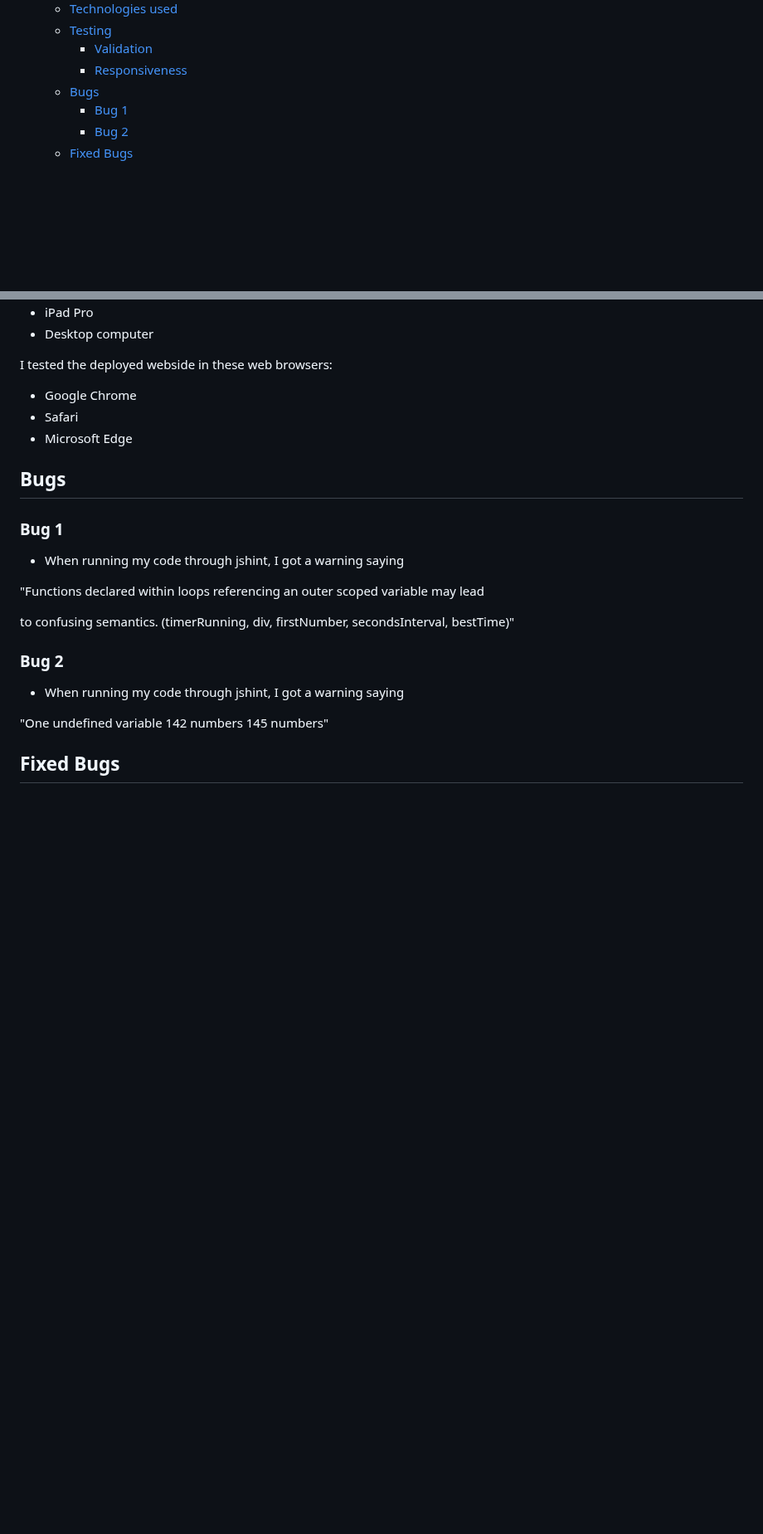
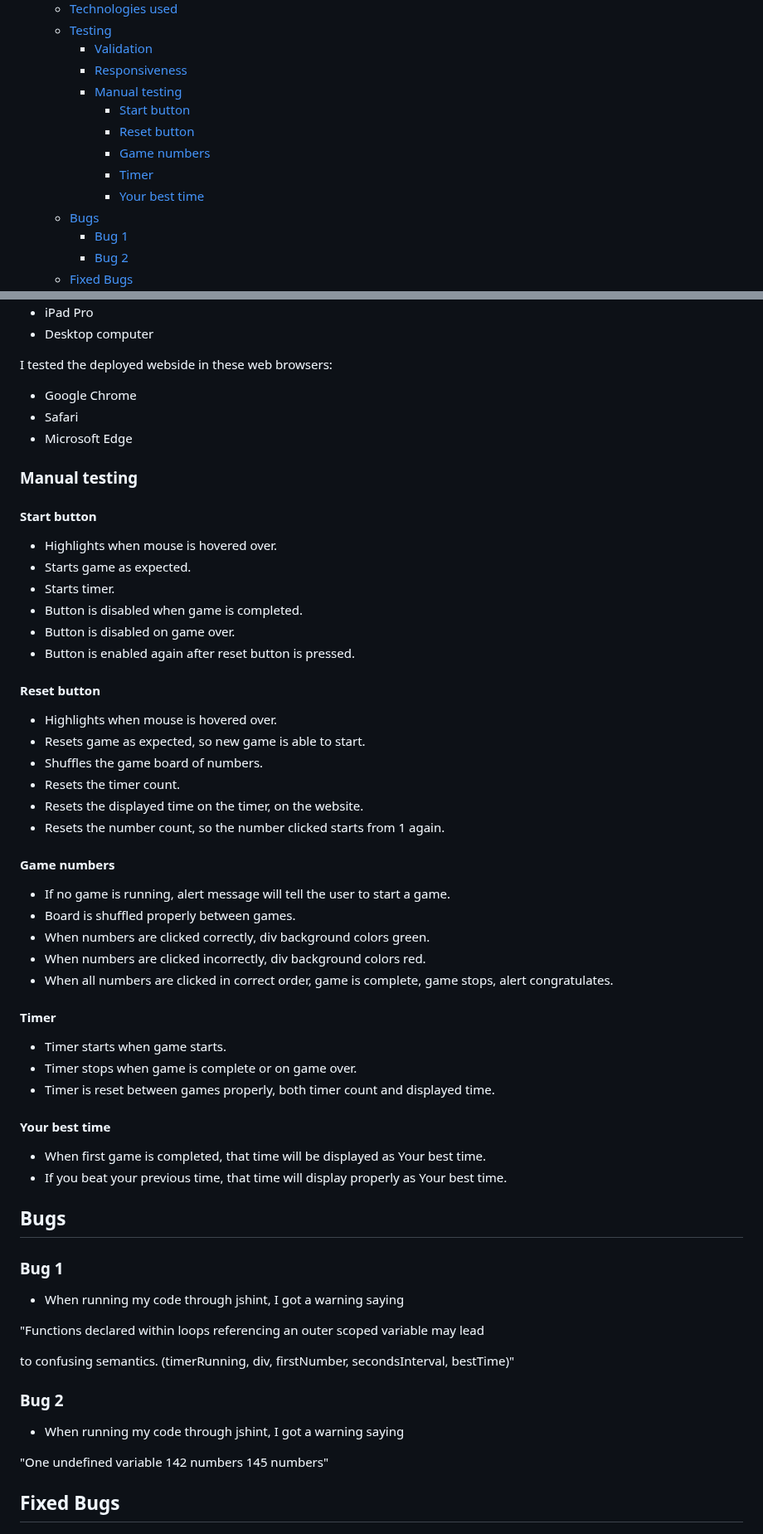
Before and after one commit to hogbergmarkus/click-numbers, a Markdown page: README.md, 2 parts joined by grey strips. Shown at 83% size. GitHub-like rendering; blank space fills up the shorter version.

Commit message:
Add Manual testing to README.md

```diff
--- a/README.md
+++ b/README.md
@@ -43,6 +43,12 @@ amount of addiction as you are trying to beat your best time.
   - [Testing](#testing)
     - [Validation](#validation)
     - [Responsiveness](#responsiveness)
+    - [Manual testing](#manual-testing)
+      - [Start button](#start-button-1)
+      - [Reset button](#reset-button-1)
+      - [Game numbers](#game-numbers-1)
+      - [Timer](#timer-1)
+      - [Your best time](#your-best-time)
   - [Bugs](#bugs)
     - [Bug 1](#bug-1)
     - [Bug 2](#bug-2)
@@ -289,6 +295,45 @@ I tested the deployed webside in these web browsers:
 - Safari
 - Microsoft Edge
 
+### Manual testing
+
+#### Start button
+
+- Highlights when mouse is hovered over.
+- Starts game as expected.
+- Starts timer.
+- Button is disabled when game is completed.
+- Button is disabled on game over.
+- Button is enabled again after reset button is pressed.
+
+#### Reset button
+
+- Highlights when mouse is hovered over.
+- Resets game as expected, so new game is able to start.
+- Shuffles the game board of numbers.
+- Resets the timer count.
+- Resets the displayed time on the timer, on the website.
+- Resets the number count, so the number clicked starts from 1 again.
+
+#### Game numbers
+
+- If no game is running, alert message will tell the user to start a game.
+- Board is shuffled properly between games.
+- When numbers are clicked correctly, div background colors green.
+- When numbers are clicked incorrectly, div background colors red.
+- When all numbers are clicked in correct order, game is complete, game stops, alert congratulates.
+
+#### Timer
+
+- Timer starts when game starts.
+- Timer stops when game is complete or on game over.
+- Timer is reset between games properly, both timer count and displayed time.
+
+#### Your best time
+
+- When first game is completed, that time will be displayed as Your best time.
+- If you beat your previous time, that time will display properly as Your best time.
+
 ## Bugs
 
 ### Bug 1
```
